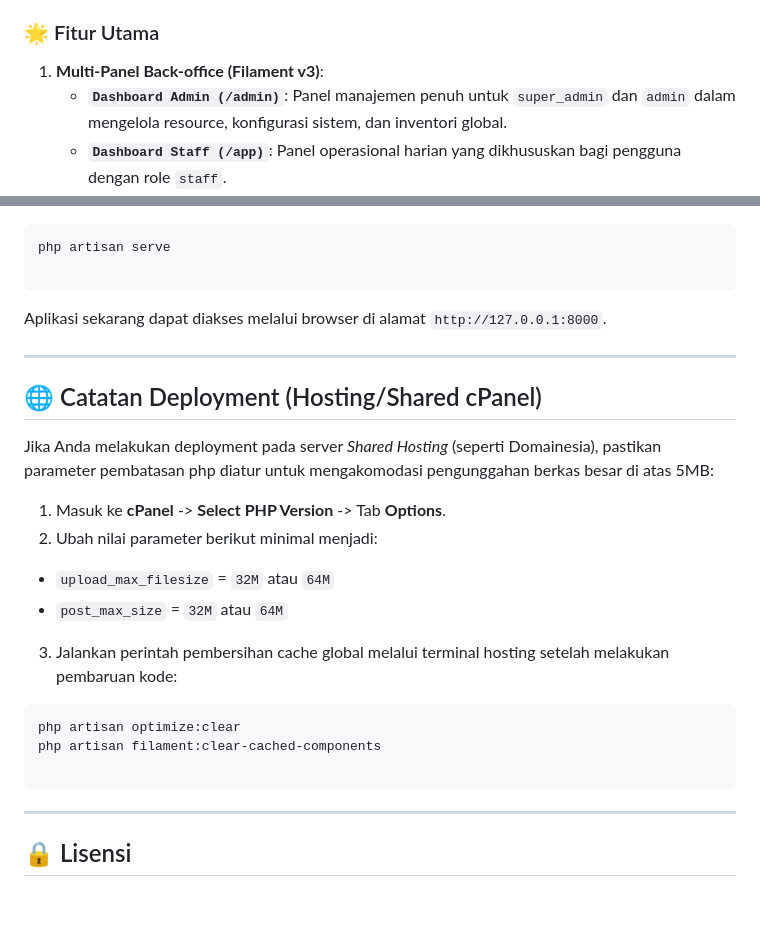
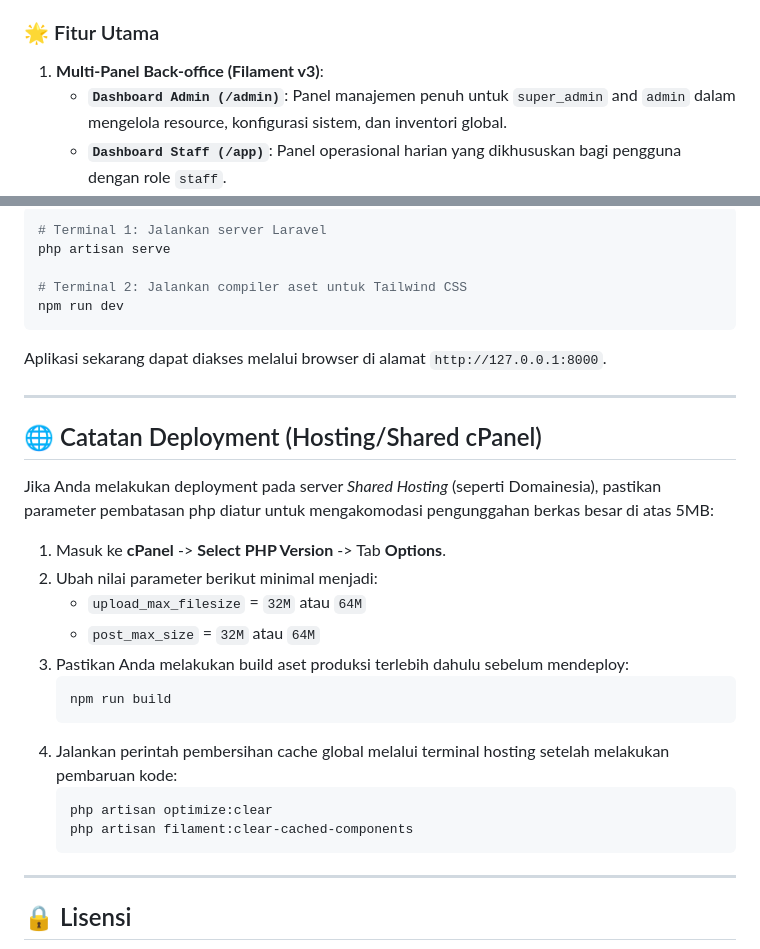
Before and after one commit to AldiRenaldi19/service-point-new, a Markdown page: README.md, 2 parts joined by grey strips. GitHub-like rendering; blank space fills up the shorter version.

````diff
--- a/README.md
+++ b/README.md
@@ -22,7 +22,7 @@
 ### 🌟 Fitur Utama
 
 1. **Multi-Panel Back-office (Filament v3)**:
-   - **`Dashboard Admin (/admin)`**: Panel manajemen penuh untuk `super_admin` dan `admin` dalam mengelola resource, konfigurasi sistem, dan inventori global.
+   - **`Dashboard Admin (/admin)`**: Panel manajemen penuh untuk `super_admin` and `admin` dalam mengelola resource, konfigurasi sistem, dan inventori global.
    - **`Dashboard Staff (/app)`**: Panel operasional harian yang dikhususkan bagi pengguna dengan role `staff`.
 2. **Katalog Produk Dinamis**:
    - Menampilkan daftar produk oli (_Genuine Parts & Oils_), suku cadang, dan aksesoris.
@@ -121,7 +126,10 @@ php artisan storage:link
 
 ```bash
+# Terminal 1: Jalankan server Laravel
 php artisan serve
 
+# Terminal 2: Jalankan compiler aset untuk Tailwind CSS
+npm run dev
 ```
 
 Aplikasi sekarang dapat diakses melalui browser di alamat `http://127.0.0.1:8000`.
@@ -134,17 +142,17 @@ Jika Anda melakukan deployment pada server _Shared Hosting_ (seperti Domainesia)
 
 1. Masuk ke **cPanel** -> **Select PHP Version** -> Tab **Options**.
 2. Ubah nilai parameter berikut minimal menjadi:
-
-- `upload_max_filesize` = `32M` atau `64M`
-- `post_max_size` = `32M` atau `64M`
-
-3. Jalankan perintah pembersihan cache global melalui terminal hosting setelah melakukan pembaruan kode:
-
-```bash
-php artisan optimize:clear
-php artisan filament:clear-cached-components
-
-```
+   - `upload_max_filesize` = `32M` atau `64M`
+   - `post_max_size` = `32M` atau `64M`
+3. Pastikan Anda melakukan build aset produksi terlebih dahulu sebelum mendeploy:
+   ```bash
+   npm run build
+   ```
+4. Jalankan perintah pembersihan cache global melalui terminal hosting setelah melakukan pembaruan kode:
+   ```bash
+   php artisan optimize:clear
+   php artisan filament:clear-cached-components
+   ```
 
 ---
 
````
Also changed, not shown: other parts of README.md (+21 -16 lines).
